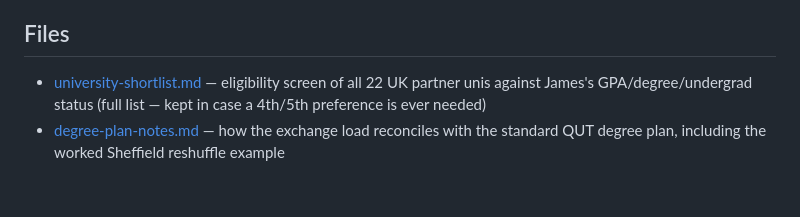
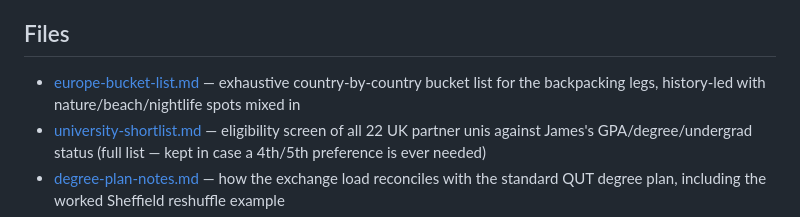
Before and after one commit to james-h5/ai-executive-assistant, a Markdown page: projects/uk-exchange-2027/README.md, the part around the change. Rendered like a GitHub page; blank space fills up the shorter version.

```diff
--- a/projects/uk-exchange-2027/README.md
+++ b/projects/uk-exchange-2027/README.md
@@ -21,6 +21,7 @@ A semester exchange at a QUT UK partner university during 2027 Semester 2 (Sept
 - Application: universities require a minimum of 6 unit options per preference — the more approved before departure, the smoother registration at the host university
 
 ## Files
+- [europe-bucket-list.md](europe-bucket-list.md) — exhaustive country-by-country bucket list for the backpacking legs, history-led with nature/beach/nightlife spots mixed in
 - [university-shortlist.md](university-shortlist.md) — eligibility screen of all 22 UK partner unis against James's GPA/degree/undergrad status (full list — kept in case a 4th/5th preference is ever needed)
 - [degree-plan-notes.md](degree-plan-notes.md) — how the exchange load reconciles with the standard QUT degree plan, including the worked Sheffield reshuffle example
 - [qut-unit-content.md](qut-unit-content.md) — content baseline for the 9 QUT units in play (5 fixed 2027 S2 + 4 swappable), used to judge host-university matches
```
Also changed, not shown: projects/uk-exchange-2027/europe-bucket-list.md (added, +221 -0 lines).
